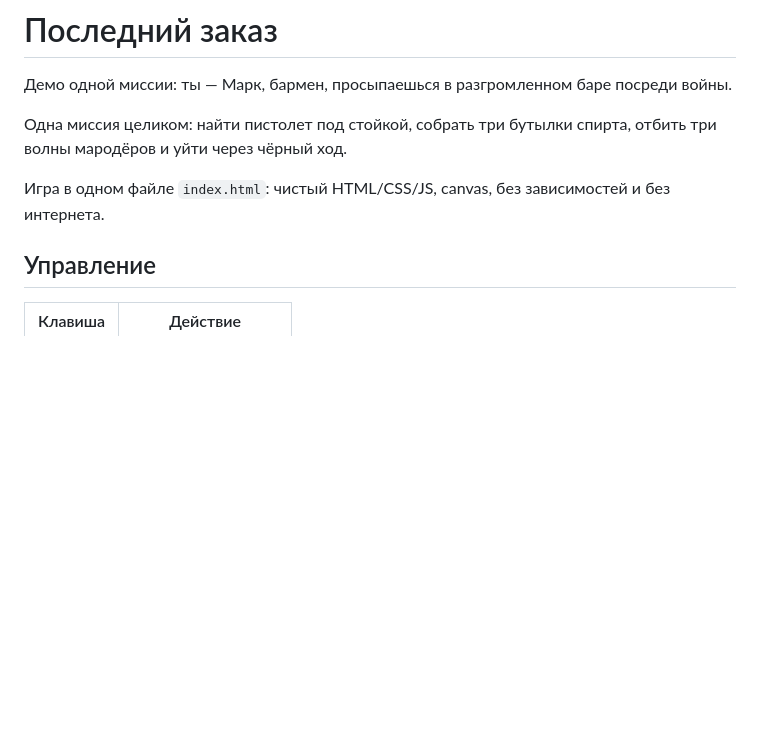
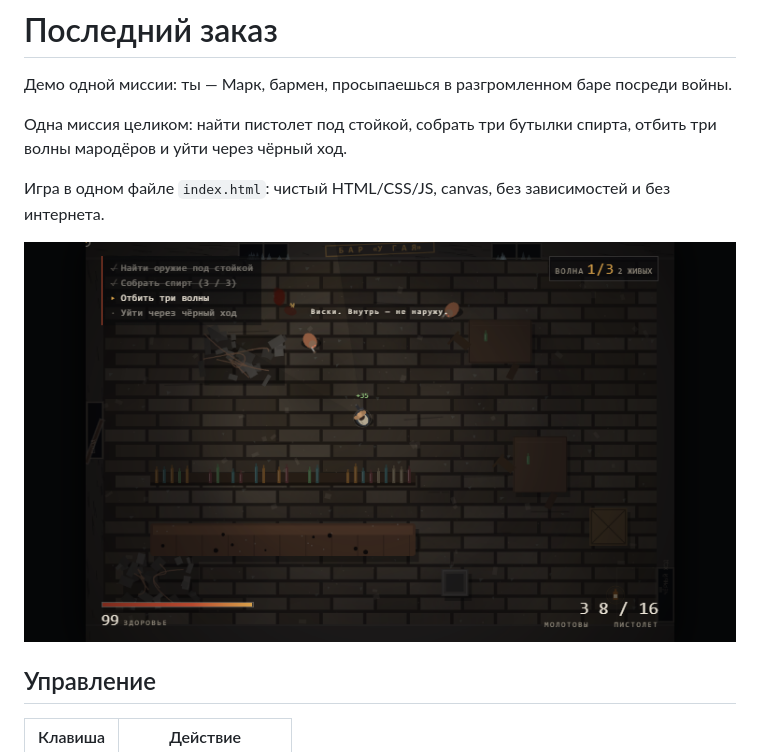
Before and after one commit to egorbondarev/last-order, a Markdown page: README.md, the part around the change. Drawn GitHub-style; pictures changed too: preview.png (added); blank space fills up the shorter version.

Commit message:
README: превью и управление

```diff
--- a/README.md
+++ b/README.md
@@ -6,6 +6,8 @@
 отбить три волны мародёров и уйти через чёрный ход.
 
 Игра в одном файле `index.html`: чистый HTML/CSS/JS, canvas, без зависимостей и без интернета.
+
+![Игровой экран](preview.png)
 
 ## Управление
 
```
